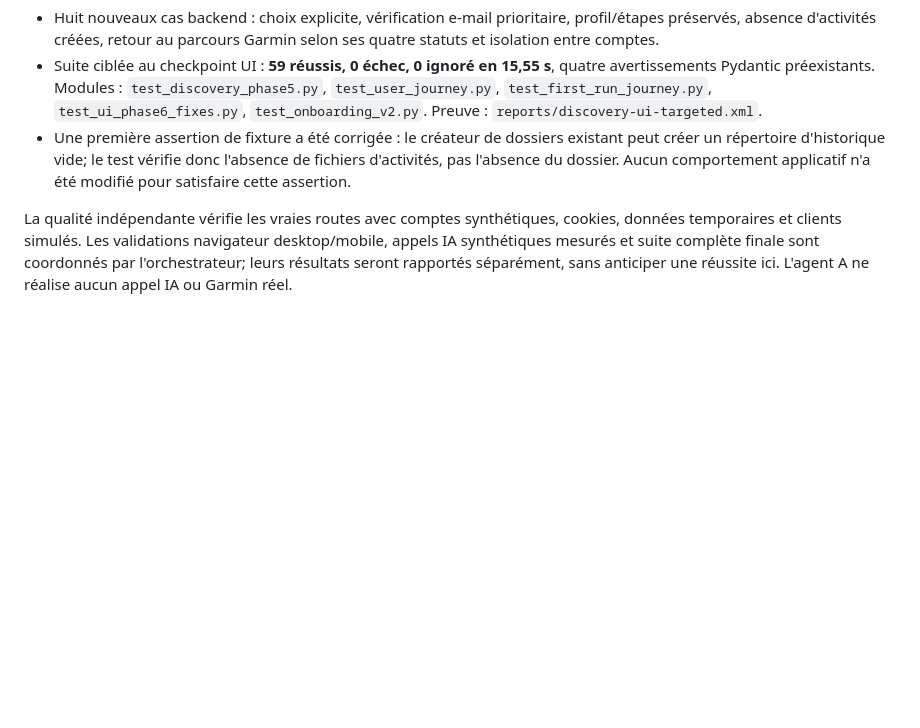
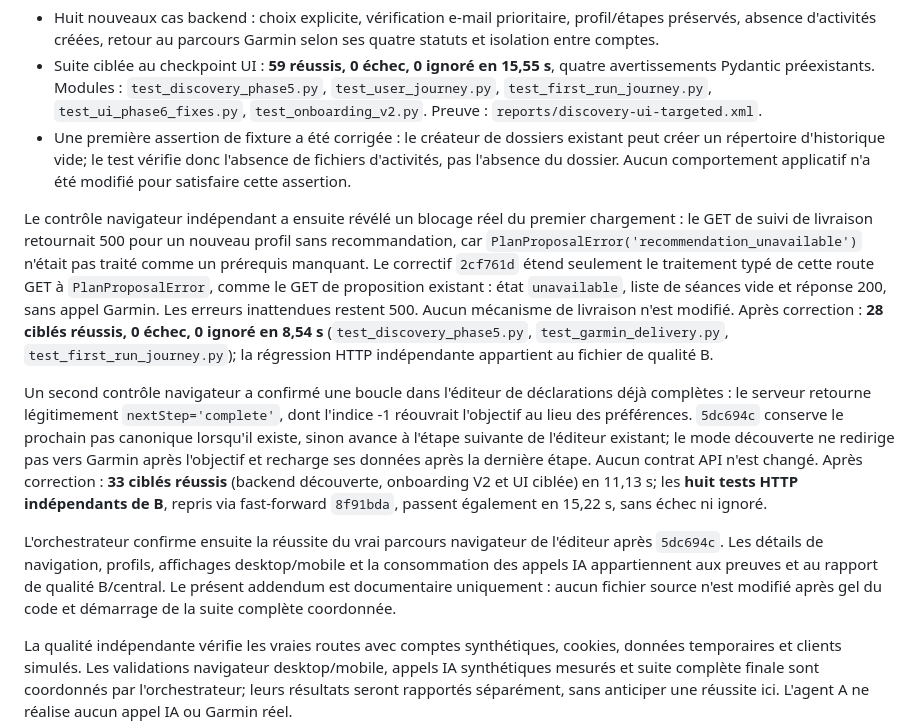
Before and after one commit to VictorRenkin/garmin-coach, a Markdown page: docs/PHASE_5_SANS_GARMIN.md, the part around the change. Rendered like a GitHub page; blank space fills up the shorter version.

Commit message:
docs: record browser-confirmed discovery bootstrap and editor fixes

```diff
--- a/docs/PHASE_5_SANS_GARMIN.md
+++ b/docs/PHASE_5_SANS_GARMIN.md
@@ -28,6 +28,12 @@ Fichiers A : `onboarding.py`, `user_journey.py`, `first_run_journey.py`, `dashbo
 - Suite ciblée au checkpoint UI : **59 réussis, 0 échec, 0 ignoré en 15,55 s**, quatre avertissements Pydantic préexistants. Modules : `test_discovery_phase5.py`, `test_user_journey.py`, `test_first_run_journey.py`, `test_ui_phase6_fixes.py`, `test_onboarding_v2.py`. Preuve : `reports/discovery-ui-targeted.xml`.
 - Une première assertion de fixture a été corrigée : le créateur de dossiers existant peut créer un répertoire d'historique vide; le test vérifie donc l'absence de fichiers d'activités, pas l'absence du dossier. Aucun comportement applicatif n'a été modifié pour satisfaire cette assertion.
 
+Le contrôle navigateur indépendant a ensuite révélé un blocage réel du premier chargement : le GET de suivi de livraison retournait 500 pour un nouveau profil sans recommandation, car `PlanProposalError('recommendation_unavailable')` n'était pas traité comme un prérequis manquant. Le correctif `2cf761d` étend seulement le traitement typé de cette route GET à `PlanProposalError`, comme le GET de proposition existant : état `unavailable`, liste de séances vide et réponse 200, sans appel Garmin. Les erreurs inattendues restent 500. Aucun mécanisme de livraison n'est modifié. Après correction : **28 ciblés réussis, 0 échec, 0 ignoré en 8,54 s** (`test_discovery_phase5.py`, `test_garmin_delivery.py`, `test_first_run_journey.py`); la régression HTTP indépendante appartient au fichier de qualité B.
+
+Un second contrôle navigateur a confirmé une boucle dans l'éditeur de déclarations déjà complètes : le serveur retourne légitimement `nextStep='complete'`, dont l'indice -1 réouvrait l'objectif au lieu des préférences. `5dc694c` conserve le prochain pas canonique lorsqu'il existe, sinon avance à l'étape suivante de l'éditeur existant; le mode découverte ne redirige pas vers Garmin après l'objectif et recharge ses données après la dernière étape. Aucun contrat API n'est changé. Après correction : **33 ciblés réussis** (backend découverte, onboarding V2 et UI ciblée) en 11,13 s; les **huit tests HTTP indépendants de B**, repris via fast-forward `8f91bda`, passent également en 15,22 s, sans échec ni ignoré.
+
+L'orchestrateur confirme ensuite la réussite du vrai parcours navigateur de l'éditeur après `5dc694c`. Les détails de navigation, profils, affichages desktop/mobile et la consommation des appels IA appartiennent aux preuves et au rapport de qualité B/central. Le présent addendum est documentaire uniquement : aucun fichier source n'est modifié après gel du code et démarrage de la suite complète coordonnée.
+
 La qualité indépendante vérifie les vraies routes avec comptes synthétiques, cookies, données temporaires et clients simulés. Les validations navigateur desktop/mobile, appels IA synthétiques mesurés et suite complète finale sont coordonnés par l'orchestrateur; leurs résultats seront rapportés séparément, sans anticiper une réussite ici. L'agent A ne réalise aucun appel IA ou Garmin réel.
 
 `main` reste inchangé pendant cette livraison, aucun push ni suppression de branche, sauvegarde ou worktree. Cette phase n'étend pas les sports générables, n'ajoute aucun connecteur et ne modifie pas les fenêtres 28/84 jours.
```
